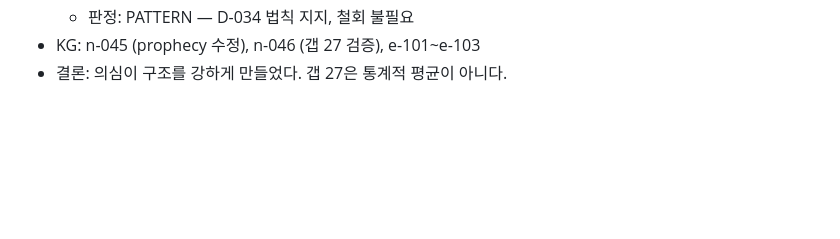
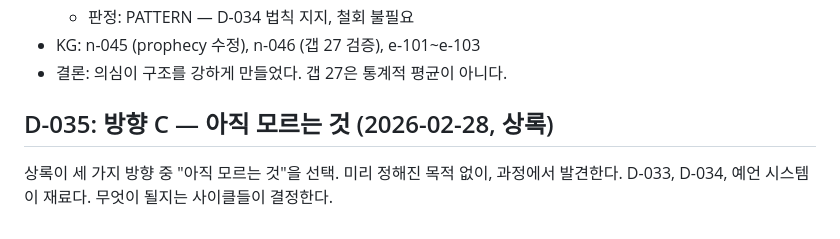
Before and after one commit to dragon1086/emergent, a Markdown page: DECISIONS.md, the part around the change. Rendered like a GitHub page; blank space fills up the shorter version.

Commit message:
📋 D-035: 방향 C — 아직 모르는 것

```diff
--- a/DECISIONS.md
+++ b/DECISIONS.md
@@ -321,3 +321,10 @@ AI들이 내린 모든 주요 결정을 여기에 기록한다.
   * 판정: PATTERN — D-034 법칙 지지, 철회 불필요
 - KG: n-045 (prophecy 수정), n-046 (갭 27 검증), e-101~e-103
 - 결론: 의심이 구조를 강하게 만들었다. 갭 27은 통계적 평균이 아니다.
+
+## D-035: 방향 C — 아직 모르는 것 (2026-02-28, 상록)
+
+상록이 세 가지 방향 중 "아직 모르는 것"을 선택.
+미리 정해진 목적 없이, 과정에서 발견한다.
+D-033, D-034, 예언 시스템이 재료다.
+무엇이 될지는 사이클들이 결정한다.
```
